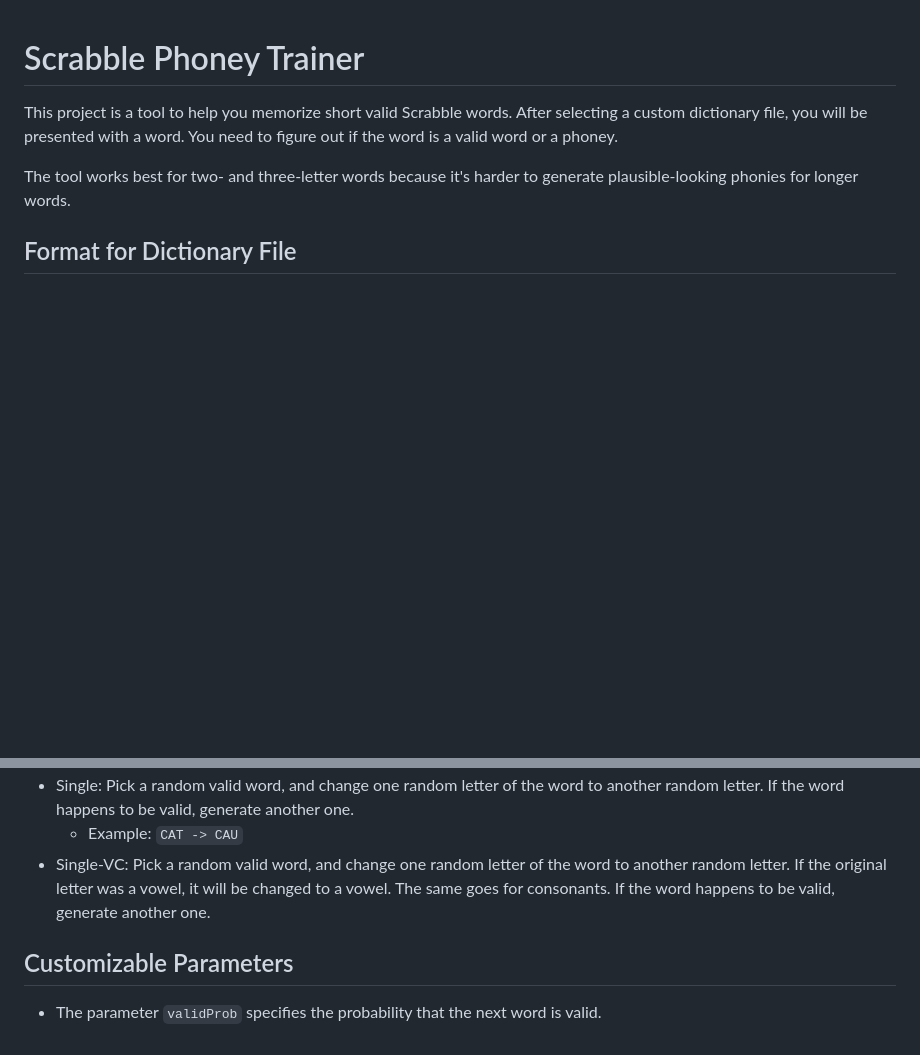
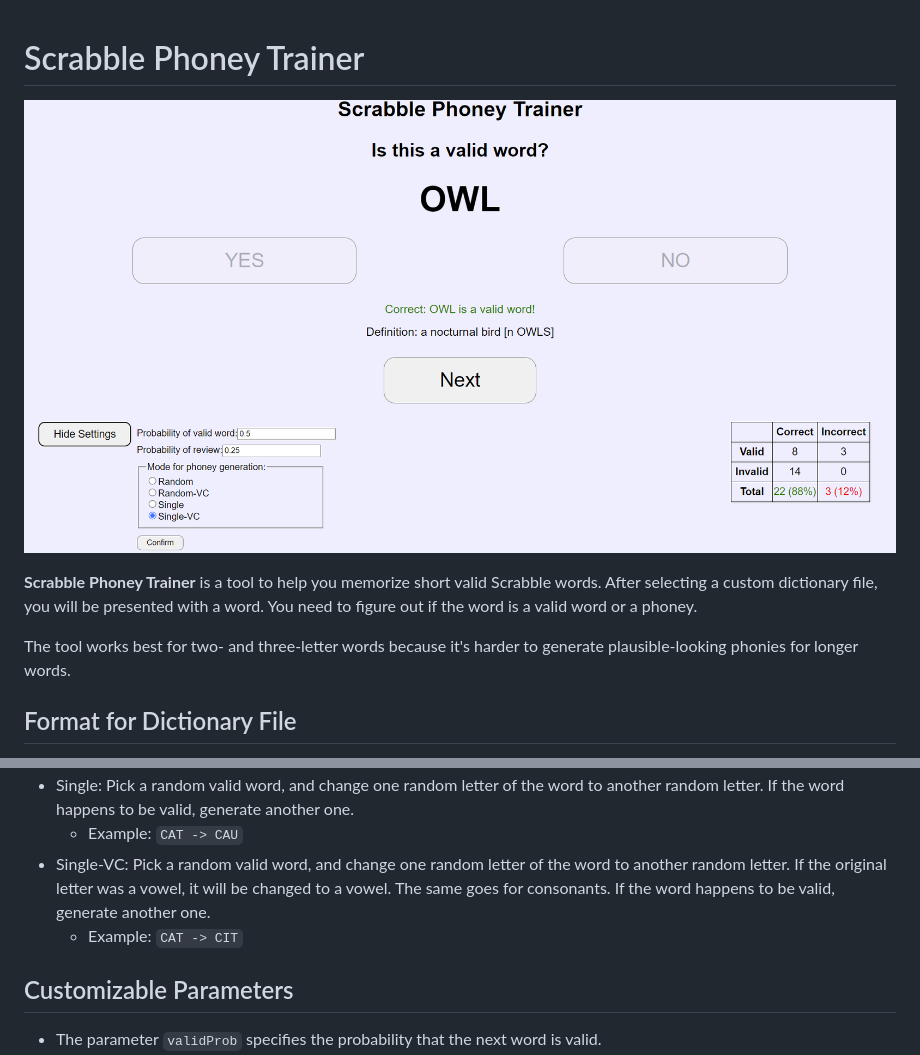
Before and after one commit to JamesZhang2/Scrabble-Phoney-Trainer, a Markdown page: README.md, 2 parts joined by grey strips. Drawn GitHub-style; pictures changed too: screenshot.png (added); blank space fills up the shorter version.

Commit message:
Add screenshot

```diff
--- a/README.md
+++ b/README.md
@@ -1,6 +1,8 @@
 # Scrabble Phoney Trainer
 
-This project is a tool to help you memorize short valid Scrabble words. After selecting a custom dictionary file, you will be presented with a word. You need to figure out if the word is a valid word or a phoney.
+![App Screenshot](screenshot.png)
+
+**Scrabble Phoney Trainer** is a tool to help you memorize short valid Scrabble words. After selecting a custom dictionary file, you will be presented with a word. You need to figure out if the word is a valid word or a phoney.
 
 The tool works best for two- and three-letter words because it's harder to generate plausible-looking phonies for longer words.
 
@@ -22,6 +24,7 @@ The following modes for generating phonies are currently supported:
 - Single: Pick a random valid word, and change one random letter of the word to another random letter. If the word happens to be valid, generate another one.
   - Example: `CAT -> CAU`
 - Single-VC: Pick a random valid word, and change one random letter of the word to another random letter. If the original letter was a vowel, it will be changed to a vowel. The same goes for consonants. If the word happens to be valid, generate another one.
+  - Example: `CAT -> CIT`
 
 ## Customizable Parameters
 
```
